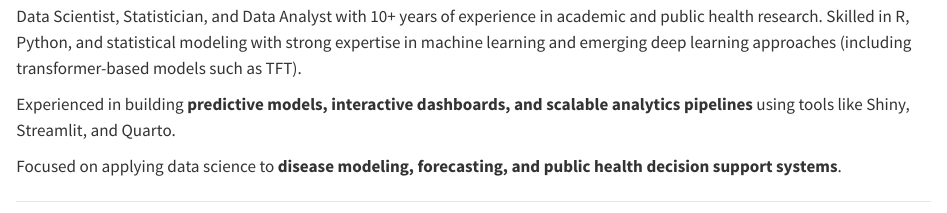
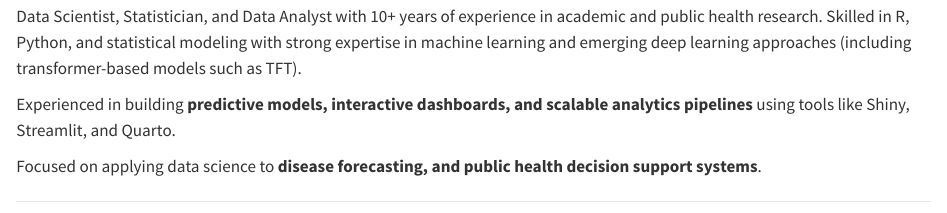
Before and after one commit to leykunget/leykunget.github.io, a Quarto document (resume.qmd): the page in a window 1100 px wide, from 340 px down. Rendered offline with R 4.5, knitr and Pandoc in place of Quarto, with nearby package versions.

Commit message:
update resume

```diff
--- a/resume.qmd
+++ b/resume.qmd
@@ -22,7 +22,7 @@ Data Scientist, Statistician, and Data Analyst with 10+ years of experience in a
 
 Experienced in building **predictive models, interactive dashboards, and scalable analytics pipelines** using tools like Shiny, Streamlit, and Quarto.
 
-Focused on applying data science to **disease modeling, forecasting, and public health decision support systems**.
+Focused on applying data science to **disease forecasting, and public health decision support systems**.
 
 ---
 
```
